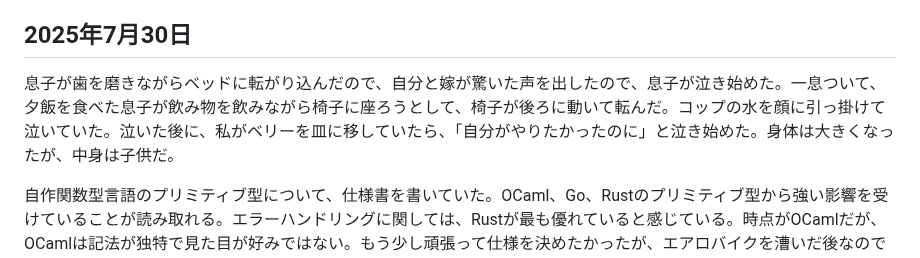
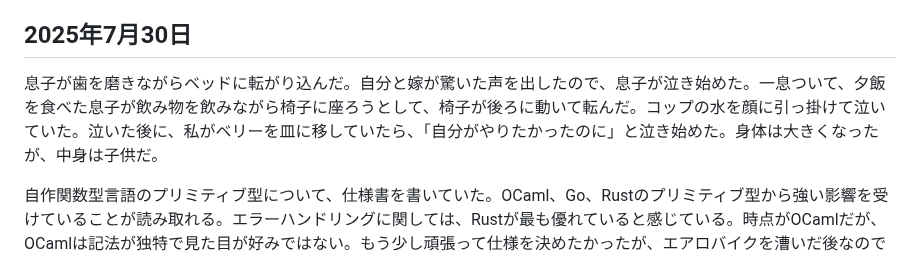
Before and after one commit to nao1215/my-life, a Markdown page: public/index.md, the part around the change. GitHub-like rendering.

Commit message:
index.md の更新

```diff
--- a/public/index.md
+++ b/public/index.md
@@ -100,7 +100,7 @@ Claude Code Maxプラン（月100ドル）にアップグレードした。し
 
 ## 2025年7月30日
 
-息子が歯を磨きながらベッドに転がり込んだので、自分と嫁が驚いた声を出したので、息子が泣き始めた。一息ついて、夕飯を食べた息子が飲み物を飲みながら椅子に座ろうとして、椅子が後ろに動いて転んだ。コップの水を顔に引っ掛けて泣いていた。泣いた後に、私がベリーを皿に移していたら、「自分がやりたかったのに」と泣き始めた。身体は大きくなったが、中身は子供だ。
+息子が歯を磨きながらベッドに転がり込んだ。自分と嫁が驚いた声を出したので、息子が泣き始めた。一息ついて、夕飯を食べた息子が飲み物を飲みながら椅子に座ろうとして、椅子が後ろに動いて転んだ。コップの水を顔に引っ掛けて泣いていた。泣いた後に、私がベリーを皿に移していたら、「自分がやりたかったのに」と泣き始めた。身体は大きくなったが、中身は子供だ。
 
 自作関数型言語のプリミティブ型について、仕様書を書いていた。OCaml、Go、Rustのプリミティブ型から強い影響を受けていることが読み取れる。エラーハンドリングに関しては、Rustが最も優れていると感じている。時点がOCamlだが、OCamlは記法が独特で見た目が好みではない。もう少し頑張って仕様を決めたかったが、エアロバイクを漕いだ後なので元気がなかった。
 
```
